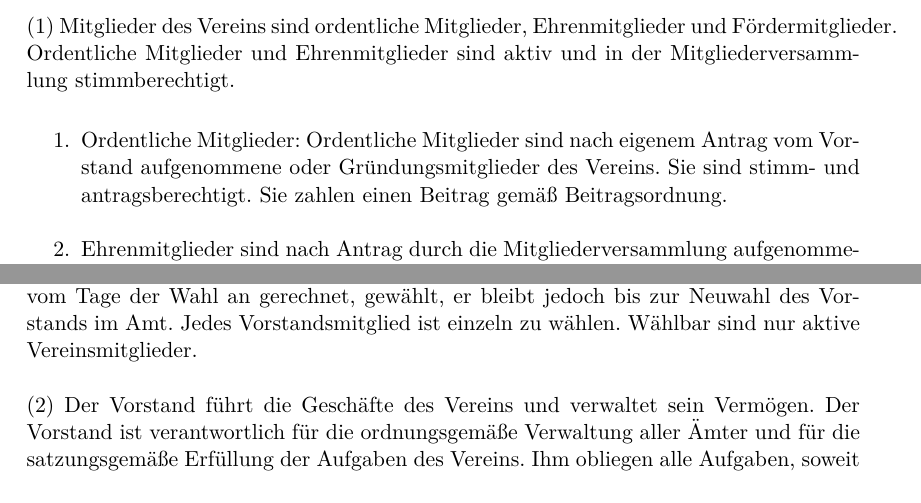
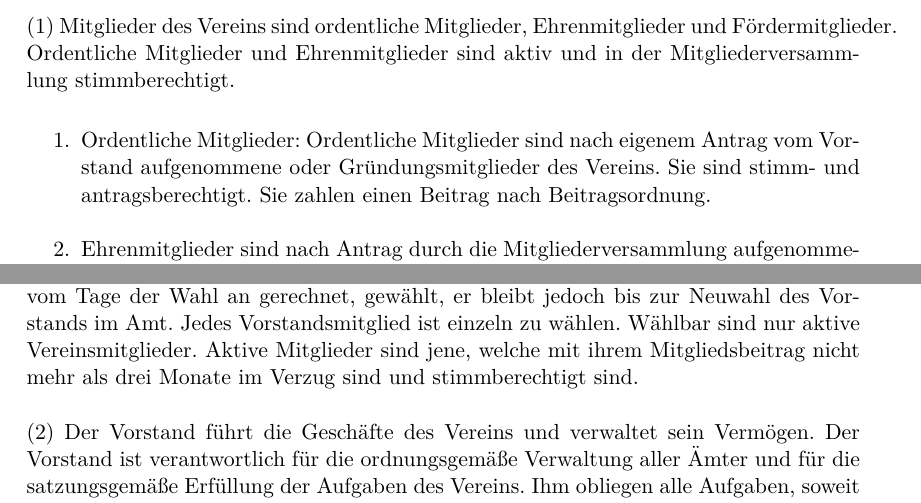
Before and after one commit to Freifunk-Dresden/vereinssatzung, a LaTeX document (main.tex): two parts of pages 4 and 7 of 10, joined at a grey line, cut so that both start at the same text. Compiled offline with pdfLaTeX; an older LaTeX class or package is replaced by its successor.

Commit message:
Satzung korrigieren.

```diff
--- a/main.tex
+++ b/main.tex
@@ -76,7 +76,7 @@ Jeder Beschluss über die Änderung der Satzung ist vor dessen Anmeldung beim Re
 Mitglieder des Vereins sind ordentliche Mitglieder, Ehrenmitglieder und Fördermitglieder. Ordentliche Mitglieder und Ehrenmitglieder sind aktiv und in der Mitgliederversammlung stimmberechtigt.
 
 \begin{enumerate}
-\item Ordentliche Mitglieder: Ordentliche Mitglieder sind nach eigenem Antrag vom Vorstand aufgenommene oder Gründungsmitglieder des Vereins. Sie sind stimm- und antragsberechtigt. Sie zahlen einen Beitrag gemäß Beitragsordnung.
+\item Ordentliche Mitglieder: Ordentliche Mitglieder sind nach eigenem Antrag vom Vorstand aufgenommene oder Gründungsmitglieder des Vereins. Sie sind stimm- und antragsberechtigt. Sie zahlen einen Beitrag nach Beitragsordnung.
 \item Ehrenmitglieder sind nach Antrag durch die Mitgliederversammlung aufgenommene Mitglieder. Sie sind stimm- und antragsberechtigt. Sie zahlen gemäß Beitragsordnung keinen Beitrag.
 \item Fördermitglieder sind nach eigenem Antrag durch den Vorstand bestätigte Mitglieder. Sie sind nicht stimm- oder antragsberechtigt. Sie zahlen einen freiwilligen Beitrag gemäß Beitragsordnung.
 \end{enumerate}
@@ -115,7 +113,7 @@ Tritt ein Vorstandsmitglied zurück oder kann dieses seinen Aufgaben nicht mehr
 
 \Clause{title={Wahl und Amtsdauer des Vorstands}}
 
-Der Vorstand wird von der Mitgliederversammlung auf die Dauer von zwei Jahren, vom Tage der Wahl an gerechnet, gewählt, er bleibt jedoch bis zur Neuwahl des Vorstands im Amt. Jedes Vorstandsmitglied ist einzeln zu wählen. Wählbar sind nur aktive Vereinsmitglieder.
+Der Vorstand wird von der Mitgliederversammlung auf die Dauer von zwei Jahren, vom Tage der Wahl an gerechnet, gewählt, er bleibt jedoch bis zur Neuwahl des Vorstands im Amt. Jedes Vorstandsmitglied ist einzeln zu wählen. Wählbar sind nur aktive Vereinsmitglieder. Aktive Mitglieder sind jene, welche mit ihrem Mitgliedsbeitrag nicht mehr als drei Monate im Verzug sind und stimmberechtigt sind.
 
 Der Vorstand führt die Geschäfte des Vereins und verwaltet sein Vermögen. Der Vorstand ist verantwortlich für die ordnungsgemäße Verwaltung aller Ämter und für die satzungsgemäße Erfüllung der Aufgaben des Vereins. Ihm obliegen alle Aufgaben, soweit sie nicht durch Satzung der Mitgliederversammlung zugewiesen sind.
 
```
Also changed, not shown: main.tex (4 more changed lines).
